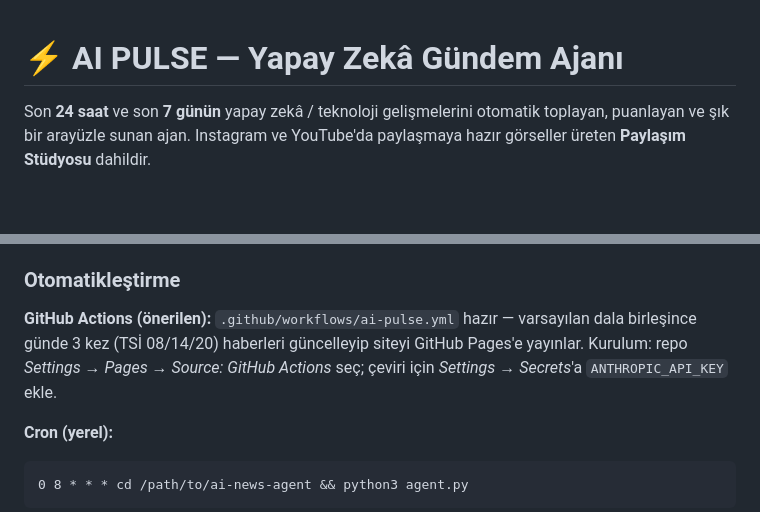
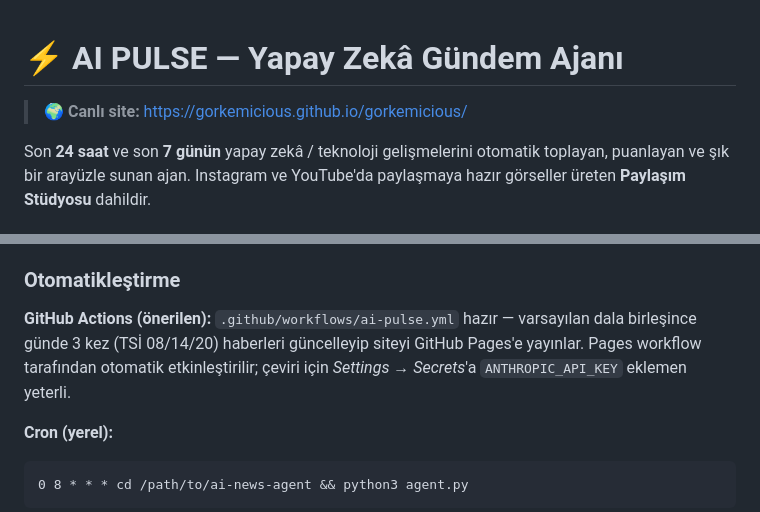
Before and after one commit to gorkemicious/gorkemicious, a Markdown page: ai-news-agent/README.md, 2 parts joined by grey strips. Rendered like a GitHub page; blank space fills up the shorter version.

Commit message:
docs: canlı site adresini README'ye ekle

```diff
--- a/ai-news-agent/README.md
+++ b/ai-news-agent/README.md
@@ -1,4 +1,6 @@
 # ⚡ AI PULSE — Yapay Zekâ Gündem Ajanı
+
+> 🌍 **Canlı site:** https://gorkemicious.github.io/gorkemicious/
 
 Son **24 saat** ve son **7 günün** yapay zekâ / teknoloji gelişmelerini otomatik toplayan,
 puanlayan ve şık bir arayüzle sunan ajan. Instagram ve YouTube'da paylaşmaya hazır
@@ -62,8 +64,8 @@ Anahtar yoksa ya da `--no-translate` verilirse haberler orijinal dilinde kalır.
 
 **GitHub Actions (önerilen):** `.github/workflows/ai-pulse.yml` hazır — varsayılan
 dala birleşince günde 3 kez (TSİ 08/14/20) haberleri güncelleyip siteyi GitHub
-Pages'e yayınlar. Kurulum: repo *Settings → Pages → Source: GitHub Actions* seç;
-çeviri için *Settings → Secrets*'a `ANTHROPIC_API_KEY` ekle.
+Pages'e yayınlar. Pages workflow tarafından otomatik etkinleştirilir; çeviri için
+*Settings → Secrets*'a `ANTHROPIC_API_KEY` eklemen yeterli.
 
 **Cron (yerel):**
 
```
